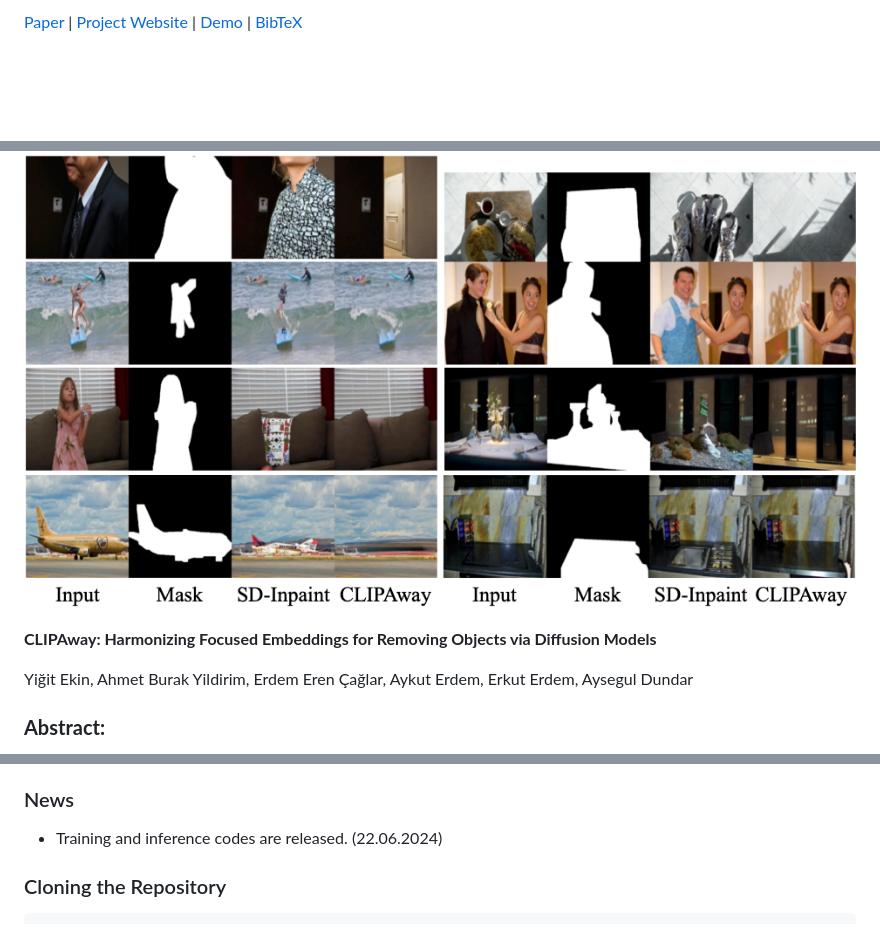
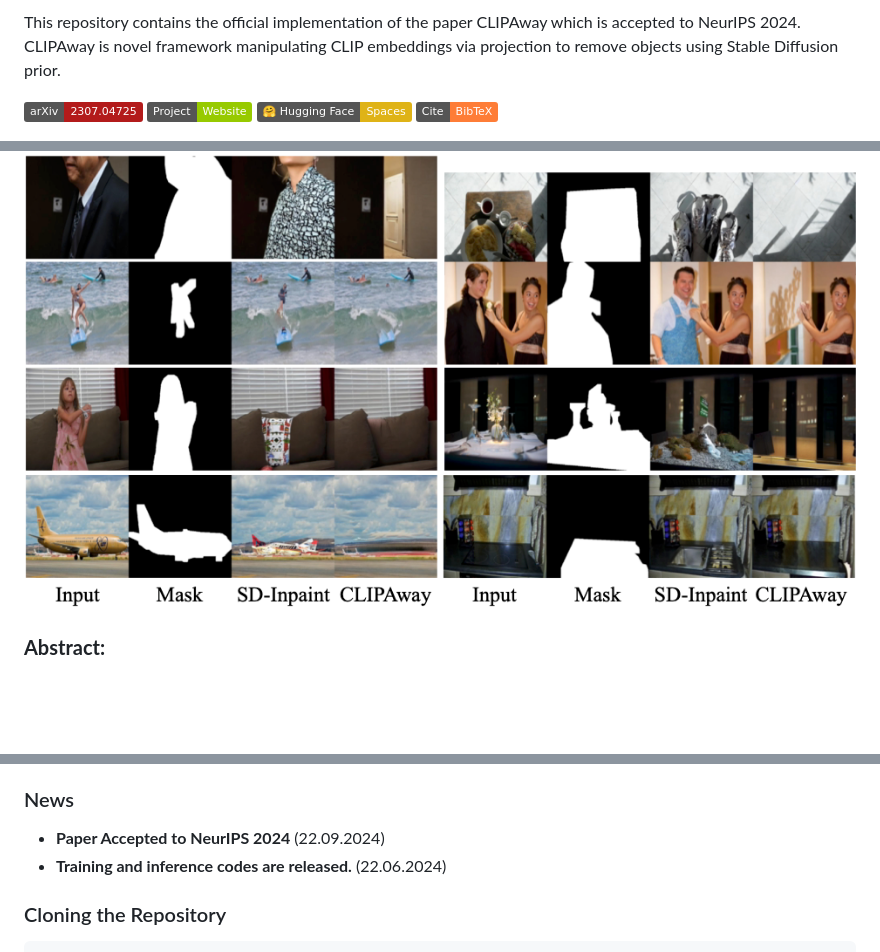
Before and after one commit to YigitEkin/CLIPAway, a Markdown page: README.MD, 3 parts joined by grey strips. Rendered like a GitHub page; badges without logos; blank space fills up the shorter version.

```diff
--- a/README.MD
+++ b/README.MD
@@ -2,18 +3,18 @@
 
-[Paper](https://arxiv.org/abs/2406.09368) | [Project Website](https://yigitekin.github.io/CLIPAway/) | [Demo](https://huggingface.co/spaces/yigitekin/CLIPAway) | [BibTeX](#bibtex)
+This repository contains the official implementation of the paper CLIPAway which is accepted to NeurIPS 2024. CLIPAway is novel framework manipulating CLIP embeddings via projection to remove objects using Stable Diffusion prior.
+
+[![arXiv](https://img.shields.io/badge/arXiv-2307.04725-b31b1b.svg)](https://arxiv.org/abs/2406.09368) [![Project Page](https://img.shields.io/badge/Project-Website-green)](https://yigitekin.github.io/CLIPAway/) [![Hugging Face Spaces](https://img.shields.io/badge/%F0%9F%A4%97%20Hugging%20Face-Spaces-yellow)](https://huggingface.co/spaces/yigitekin/CLIPAway)  [![Bibtex](https://img.shields.io/badge/Cite-BibTeX-orange
+)](#bibtex)
 
 ![CLIPAway Teaser](./assets/teaser.png)
-
-**CLIPAway: Harmonizing Focused Embeddings for Removing Objects via Diffusion Models**
-
-Yiğit Ekin, Ahmet Burak Yildirim, Erdem Eren Çağlar, Aykut Erdem, Erkut Erdem, Aysegul Dundar
 
 ### **Abstract:**
 
 > Advanced image editing techniques, particularly inpainting, are essential for seamlessly removing unwanted elements while preserving visual integrity. Traditional GAN-based methods have achieved notable success, but recent advancements in diffusion models have produced superior results due to their training on large-scale datasets, enabling the generation of remarkably realistic inpainted images.Despite their strengths, diffusion models often struggle with object removal tasks without explicit guidance, leading to unintended hallucinations of the removed object. To address this issue, we introduce CLIPAway, a novel approach leveraging CLIP embeddings to focus on background regions while excluding foreground elements. CLIPAway enhances inpainting accuracy and quality by identifying embeddings that prioritize the background, thus achieving seamless object removal. Unlike other methods that rely on specialized training datasets or costly manual annotations, CLIPAway provides a flexible, plug-and-play solution compatible with various diffusion-based inpainting techniques.
 
 ### News
-- Training and inference codes are released. (22.06.2024)
+- **Paper Accepted to NeurIPS 2024** (22.09.2024)
+- **Training and inference codes are released.** (22.06.2024)
 
 ### Cloning the Repository
 
```
Also changed, not shown: other parts of README.MD (+2 -1 lines).
